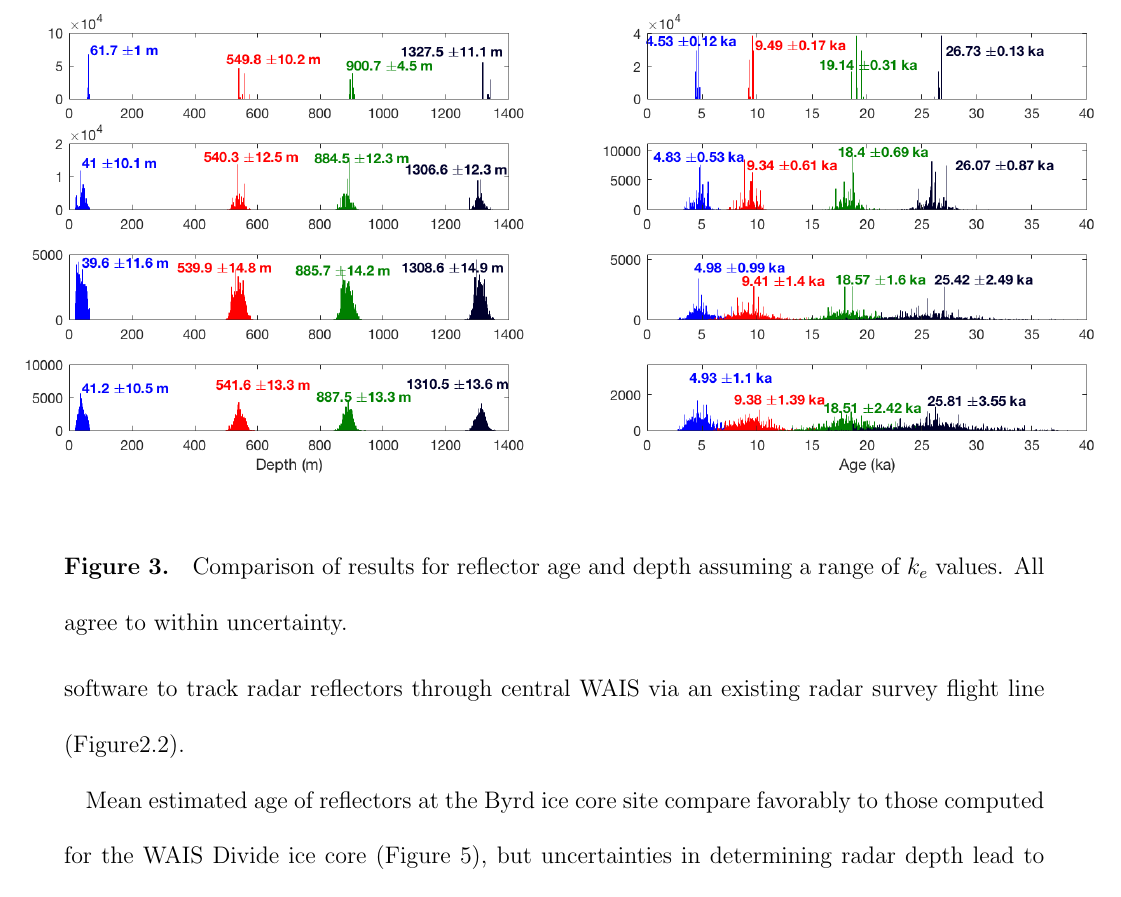
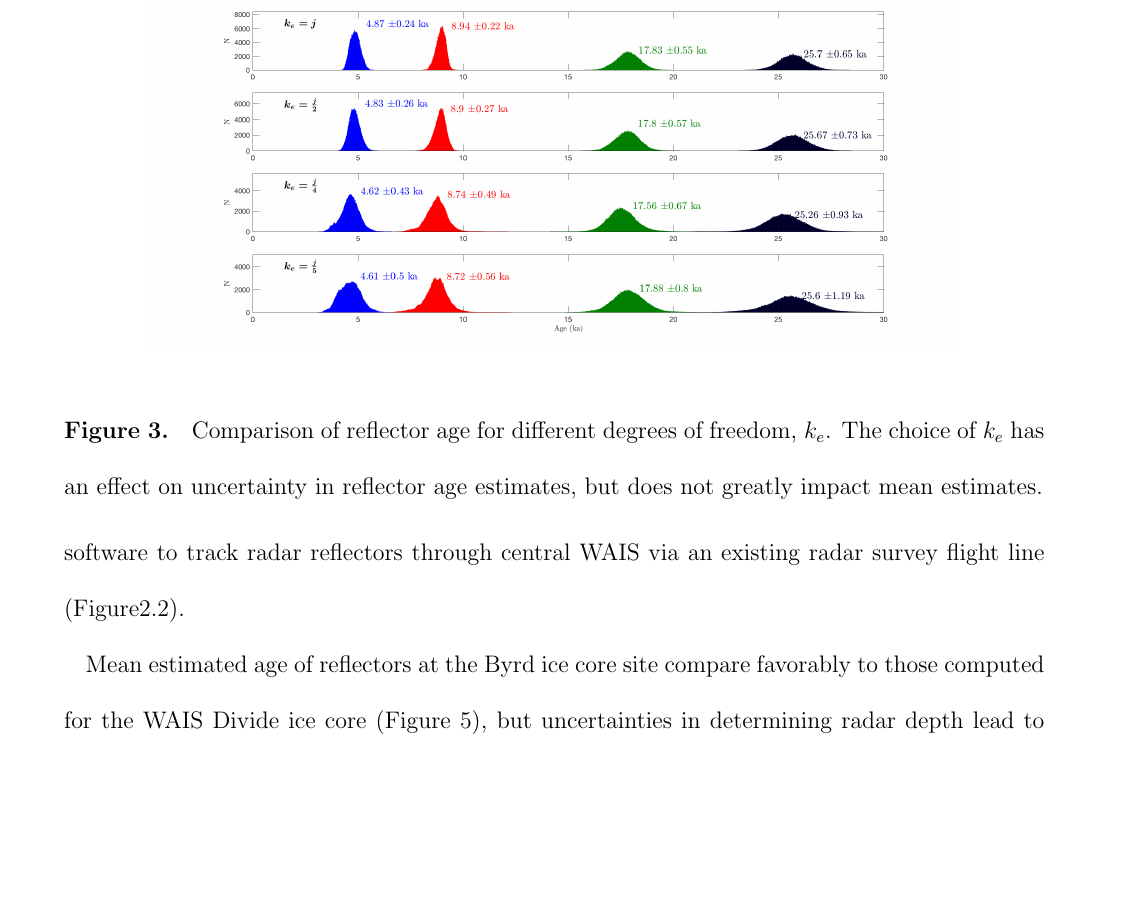
Before and after one commit to gmuldoon/age-depth, a LaTeX document (paper/Layers.tex, which reads paper/Sections/metropolis.tex): part of page 12 of 20, cut at the place of the change, the shorter picture padded with empty space. Compiled offline with pdfLaTeX.

Commit message:
Updated ke plot. Edits to abstract

```diff
--- a/paper/Sections/metropolis.tex
+++ b/paper/Sections/metropolis.tex
@@ -35,9 +35,9 @@ The number of degrees of freedom, $k_e$, is not known. We assume it is less than
 \begin{figure*}[ht]
 \begin{center}
 %\centering
-\makebox[\textwidth][c]{\includegraphics[scale=0.35]{../analysis/figures/keCompare_tweaked}}
+\makebox[\textwidth][c]{\includegraphics[scale=0.35]{../analysis/figures/keCompare}}
 %\captionsetup{width=.9\textwidth}
-\caption[scale=0.3]{Comparison of results for reflector age and depth assuming a range of $k_e$ values. All agree to within uncertainty.}
+\caption[scale=0.3]{Comparison of reflector age for different degrees of freedom, $k_e$. The choice of $k_e$ has an effect on uncertainty in reflector age estimates, but does not greatly impact mean estimates. }
 \end{center}
 \label{fig:ke}
 \end{figure*}
```
Also changed, not shown: paper/Sections/abstract.tex (+1 -3 lines), paper/Sections/introduction.tex (+1 -1 lines), analysis/figures/keCompare.png.
